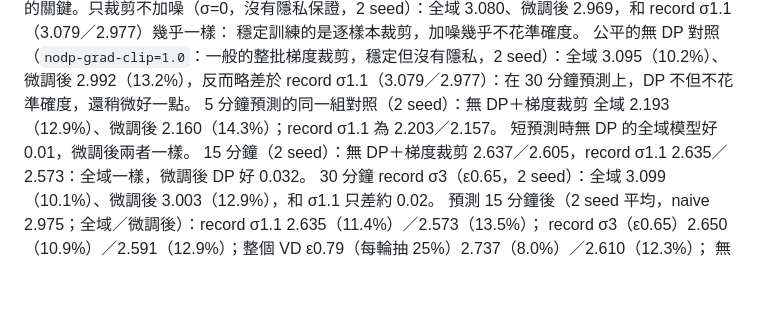
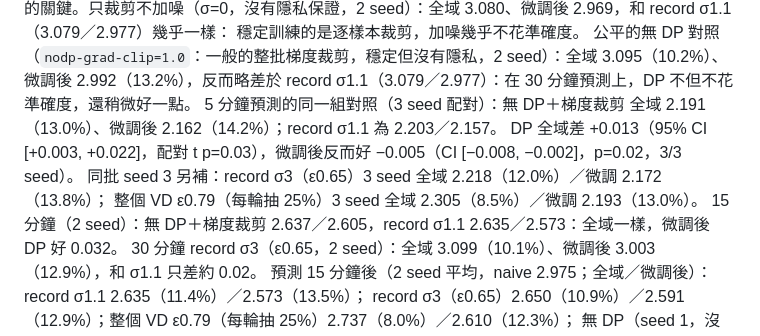
Before and after one commit to austenjuan2222/UnivProject, a Markdown page: README.md, the part around the change. GitHub-like rendering; blank space fills up the shorter version.

Commit message:
README/figure: 5-min seed 3 for no-DP+clip, record sigma 3, whole-VD eps 0.79; paired stats
Co-Authored-By: Claude Opus 5.5 <noreply@anthropic.com>
Claude-Session: https://claude.ai/code/session_01EJ1mjjmKwMNR6cY38Rxgw7

```diff
--- a/README.md
+++ b/README.md
@@ -362,8 +362,10 @@ DP 為 2 seed 平均：record σ1.1 全域 3.079（10.7%）、微調後 2.977（
 穩定訓練的是逐樣本裁剪，加噪幾乎不花準確度。
 公平的無 DP 對照（`nodp-grad-clip=1.0`：一般的整批梯度裁剪，穩定但沒有隱私，2 seed）：全域 3.095（10.2%）、
 微調後 2.992（13.2%），反而略差於 record σ1.1（3.079／2.977）：在 30 分鐘預測上，DP 不但不花準確度，還稍微好一點。
-5 分鐘預測的同一組對照（2 seed）：無 DP＋梯度裁剪 全域 2.193（12.9%）、微調後 2.160（14.3%）；record σ1.1 為 2.203／2.157。
-短預測時無 DP 的全域模型好 0.01，微調後兩者一樣。
+5 分鐘預測的同一組對照（3 seed 配對）：無 DP＋梯度裁剪 全域 2.191（13.0%）、微調後 2.162（14.2%）；record σ1.1 為 2.203／2.157。
+DP 全域差 +0.013（95% CI [+0.003, +0.022]，配對 t p=0.03），微調後反而好 −0.005（CI [−0.008, −0.002]，p=0.02，3/3 seed）。
+同批 seed 3 另補：record σ3（ε0.65）3 seed 全域 2.218（12.0%）／微調 2.172（13.8%）；
+整個 VD ε0.79（每輪抽 25%）3 seed 全域 2.305（8.5%）／微調 2.193（13.0%）。
 15 分鐘（2 seed）：無 DP＋梯度裁剪 2.637／2.605，record σ1.1 2.635／2.573：全域一樣，微調後 DP 好 0.032。
 30 分鐘 record σ3（ε0.65，2 seed）：全域 3.099（10.1%）、微調後 3.003（12.9%），和 σ1.1 只差約 0.02。
 預測 15 分鐘後（2 seed 平均，naive 2.975；全域／微調後）：record σ1.1 2.635（11.4%）／2.573（13.5%）；
```
Also changed, not shown: docs/figures/horizon_summary_256.png, 1 other file.
